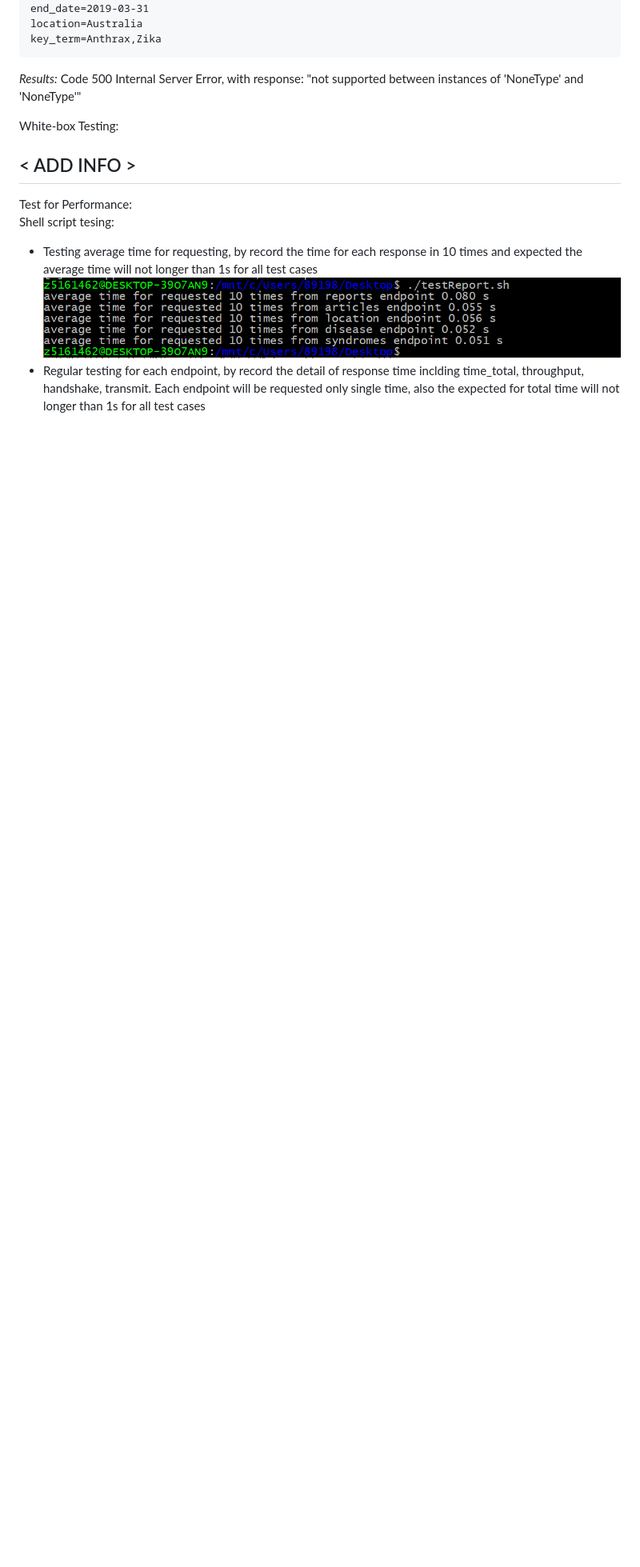
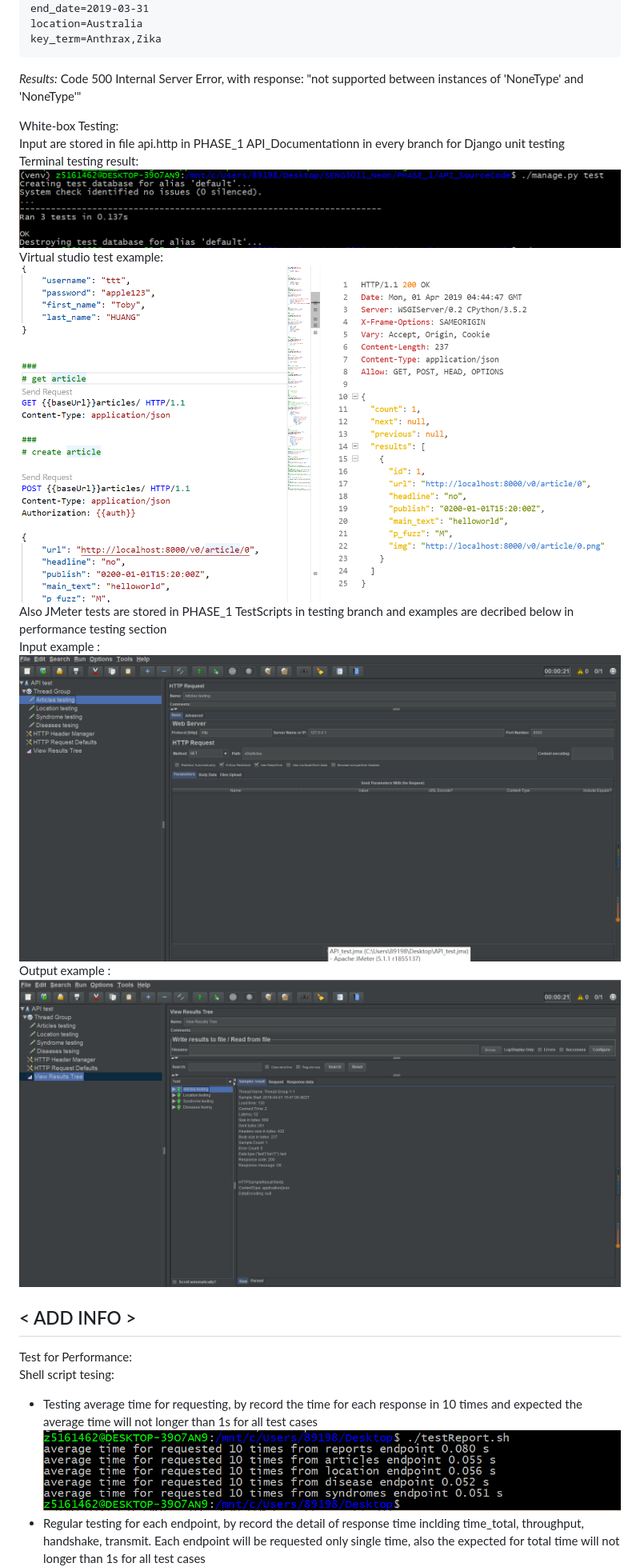
Before and after one commit to unsw-se3011/SENG3011_Neon, a Markdown page: Reports/TestingDoc.md, the part around the change printed below. Shown: that part at 80% size. GitHub-like rendering; pictures changed too: Reports/img/result-1.PNG (added), Reports/img/result.PNG (added), Reports/img/white-1.PNG (added); blank space fills up the shorter version.

Commit message:
finish testing doc

```diff
--- a/Reports/TestingDoc.md
+++ b/Reports/TestingDoc.md
@@ -113,7 +120,17 @@ key_term=Anthrax,Zika
 _Results:_  Code 500 Internal Server Error, with response: "not supported between instances of 'NoneType' and 'NoneType'"
 
 
-White-box Testing:
+White-box Testing: <br>
+Input are stored in file api.http in PHASE_1 API_Documentationn in every branch for Django unit testing <br>
+Terminal testing result:
+![django-1](img/result-1.PNG)
+Virtual studio test example:
+![django](img/result.PNG)
+Also JMeter tests are stored in PHASE_1 TestScripts in testing branch and examples are decribed below in performance testing section<br>
+Input example :
+![white-box1](img/white-1.PNG)
+Output example :
+![white-box](img/white-box.PNG)
 ## < ADD INFO >
 Test for Performance:<br>
 Shell script tesing:
```
Also changed, not shown: other parts of Reports/TestingDoc.md (+16 -5 lines).
